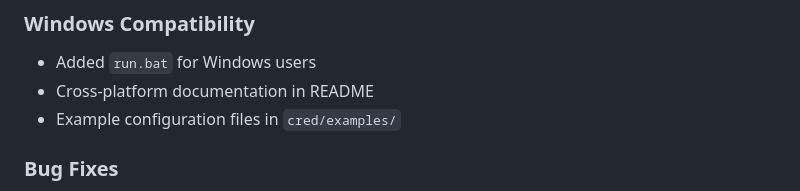
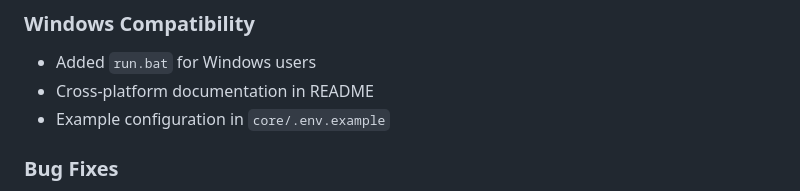
Before and after one commit to akshaykumarar3/pdgenerator, a Markdown page: AI_CONTEXT.md, the part around the change. Rendered like a GitHub page.

```diff
--- a/AI_CONTEXT.md
+++ b/AI_CONTEXT.md
@@ -199,7 +199,7 @@ Realistic healthcare facilities matching patient locality:
 
 - Added `run.bat` for Windows users
 - Cross-platform documentation in README
-- Example configuration files in `cred/examples/`
+- Example configuration in `core/.env.example`
 
 ### Bug Fixes
 
```
Also changed, not shown: ARCHITECTURE.md (+24 -2 lines).
